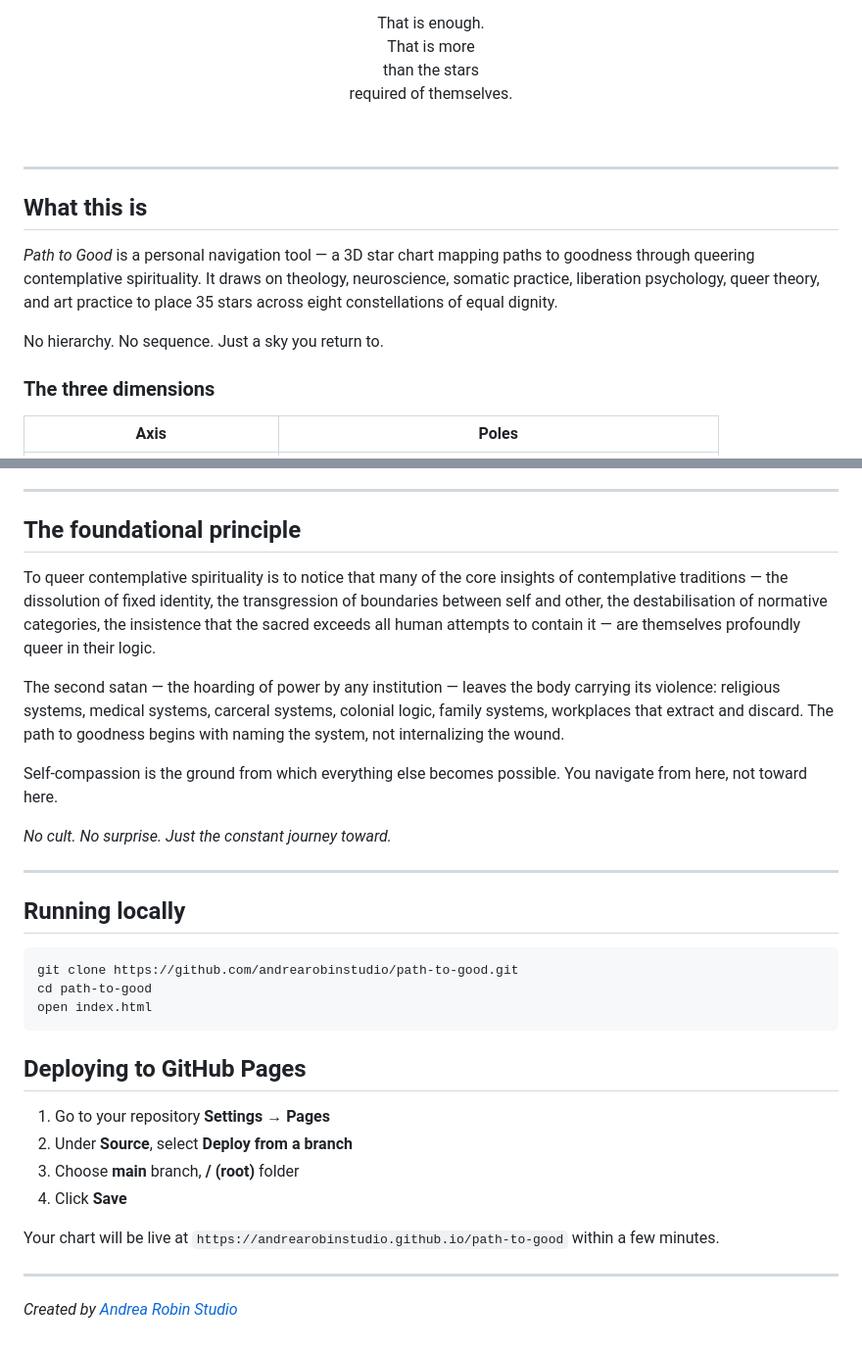
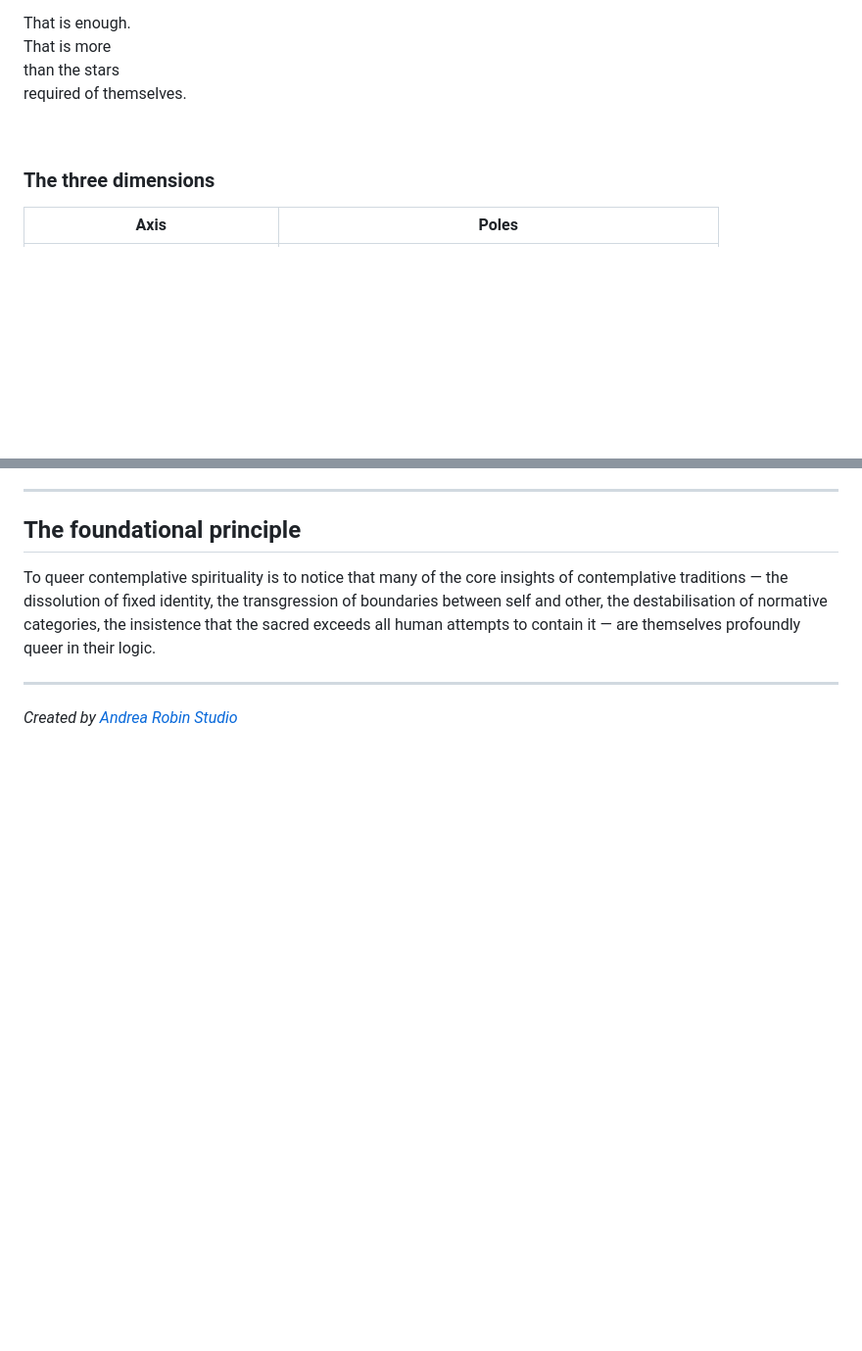
Before and after one commit to andrearobinstudio/path-to-good, a Markdown page: README.md, 2 parts joined by grey strips. Shown at 98% size. Rendered like a GitHub page; blank space fills up the shorter version.

````diff
--- a/README.md
+++ b/README.md
@@ -160,14 +160,6 @@ required of themselves.
 
 </div>
 
----
-
-## What this is
-
-*Path to Good* is a personal navigation tool — a 3D star chart mapping paths to goodness through queering contemplative spirituality. It draws on theology, neuroscience, somatic practice, liberation psychology, queer theory, and art practice to place 35 stars across eight constellations of equal dignity.
-
-No hierarchy. No sequence. Just a sky you return to.
-
 ### The three dimensions
 
 | Axis | Poles |
@@ -203,31 +195,6 @@ No hierarchy. No sequence. Just a sky you return to.
 
 To queer contemplative spirituality is to notice that many of the core insights of contemplative traditions — the dissolution of fixed identity, the transgression of boundaries between self and other, the destabilisation of normative categories, the insistence that the sacred exceeds all human attempts to contain it — are themselves profoundly queer in their logic.
 
-The second satan — the hoarding of power by any institution — leaves the body carrying its violence: religious systems, medical systems, carceral systems, colonial logic, family systems, workplaces that extract and discard. The path to goodness begins with naming the system, not internalizing the wound.
-
-Self-compassion is the ground from which everything else becomes possible. You navigate from here, not toward here.
-
-*No cult. No surprise. Just the constant journey toward.*
-
----
-
-## Running locally
-
-```bash
-git clone https://github.com/andrearobinstudio/path-to-good.git
-cd path-to-good
-open index.html
-```
-
-## Deploying to GitHub Pages
-
-1. Go to your repository **Settings → Pages**
-2. Under **Source**, select **Deploy from a branch**
-3. Choose **main** branch, **/ (root)** folder
-4. Click **Save**
-
-Your chart will be live at `https://andrearobinstudio.github.io/path-to-good` within a few minutes.
-
 ---
 
 *Created by [Andrea Robin Studio](https://github.com/andrearobinstudio)*
````
Also changed, not shown: other parts of README.md (+1 -1 lines).
